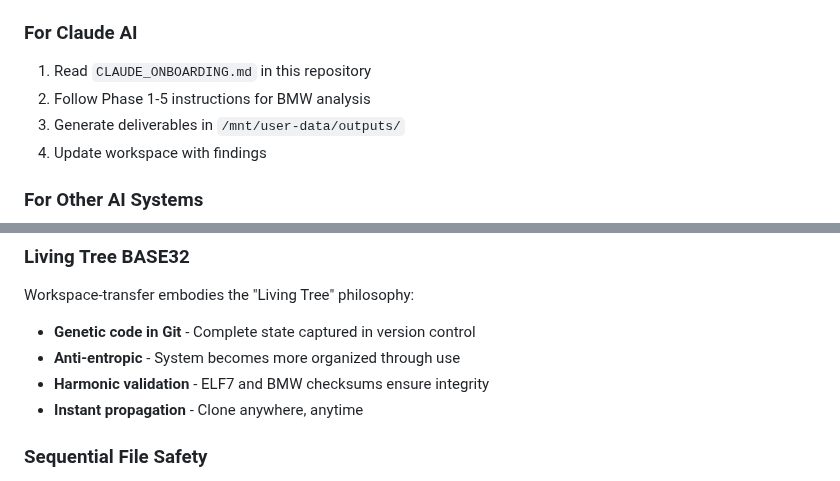
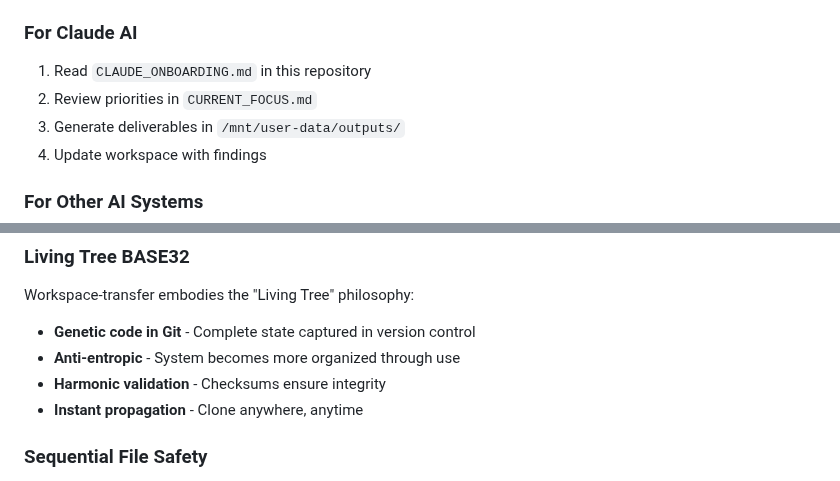
Before and after one commit to nailara-technologies/workspace-transfer, a Markdown page: README.md, 2 parts joined by grey strips. Rendered like a GitHub page.

```diff
--- a/README.md
+++ b/README.md
@@ -51,7 +53,7 @@ git checkout base  # Already default
 
 ### For Claude AI
 1. Read `CLAUDE_ONBOARDING.md` in this repository
-2. Follow Phase 1-5 instructions for BMW analysis
+2. Review priorities in `CURRENT_FOCUS.md`
 3. Generate deliverables in `/mnt/user-data/outputs/`
 4. Update workspace with findings
 
@@ -164,7 +153,7 @@ No complex setup, no dependencies, just Git.
 Workspace-transfer embodies the "Living Tree" philosophy:
 - **Genetic code in Git** - Complete state captured in version control
 - **Anti-entropic** - System becomes more organized through use
-- **Harmonic validation** - ELF7 and BMW checksums ensure integrity
+- **Harmonic validation** - Checksums ensure integrity
 - **Instant propagation** - Clone anywhere, anytime
 
 ### Sequential File Safety
```
Also changed, not shown: other parts of README.md (+11 -22 lines).
